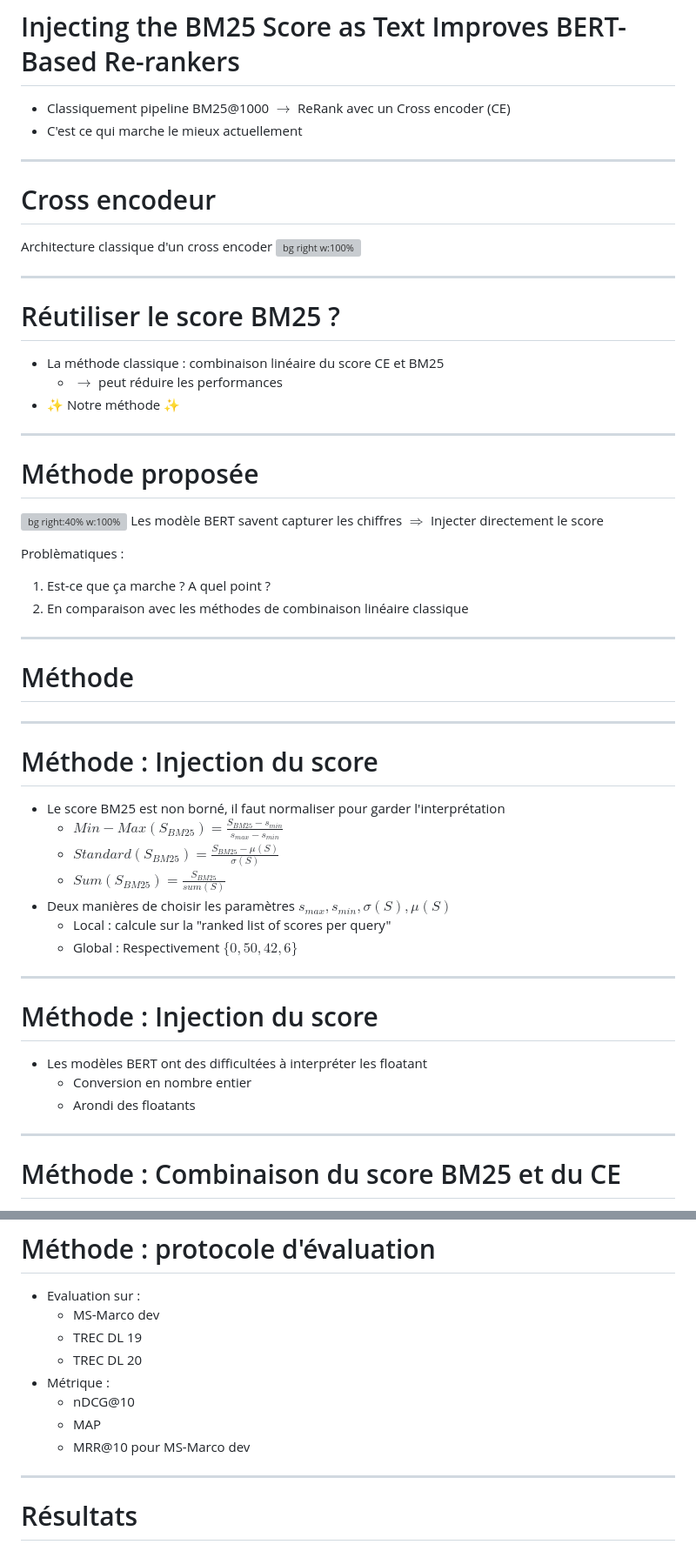
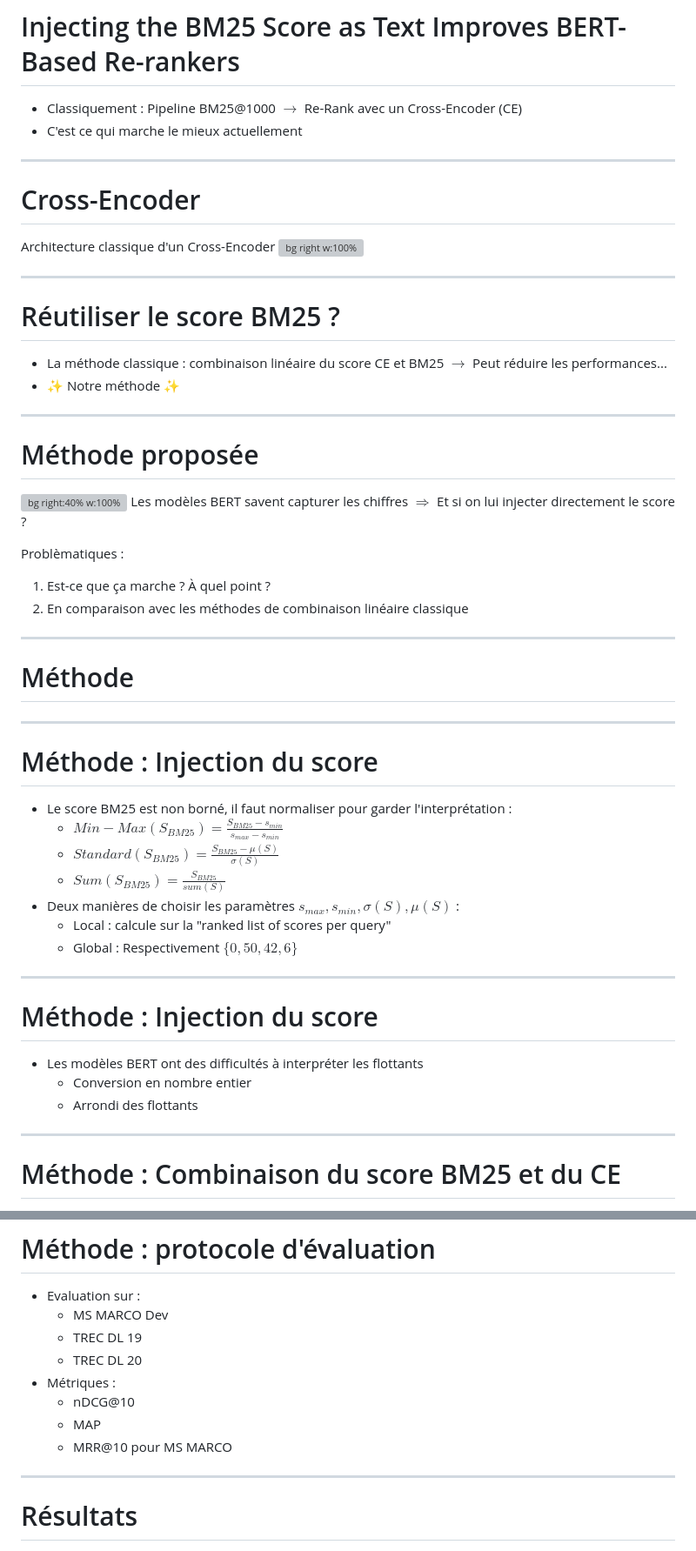
Before and after one commit to CharlesAttend/Information-Retrieval-Project, a Markdown page: slides/slides.md, 2 parts joined by grey strips. Shown at 87% size. Drawn GitHub-style; grey boxes are pictures that could not be loaded.

```diff
--- a/slides/slides.md
+++ b/slides/slides.md
@@ -20,20 +20,20 @@ style: |
 
 # Injecting the BM25 Score as Text Improves BERT-Based Re-rankers
 
-- Classiquement pipeline BM25@1000 $\rightarrow$ ReRank avec un Cross encoder (CE)
+- Classiquement : Pipeline BM25@1000 $\rightarrow$ Re-Rank avec un Cross-Encoder (CE)
 - C'est ce qui marche le mieux actuellement
 
 ---
 
-# Cross encodeur
-Architecture classique d'un cross encoder
+# Cross-Encoder
+Architecture classique d'un Cross-Encoder
 ![bg right w:100%](src/cross_encoder.png)
 
 ---
 
 # Réutiliser le score BM25 ?
 - La méthode classique : combinaison linéaire du score CE et BM25
-    - $\rightarrow$ peut réduire les performances
+$\rightarrow$ Peut réduire les performances...
 - :sparkles: Notre méthode :sparkles:
 <!-- - Autre méthode dans "Methods for combining rankers." Est-ce qu'on en parle vite fait ? Pour moi non faudrait aller lire les papiers cités -->
 
@@ -42,11 +42,11 @@ Architecture classique d'un cross encoder
 
 # Méthode proposée
 ![bg right:40% w:100%](src/cross_encoder_bm25.png)
-  Les modèle BERT savent capturer les chiffres
-$\Rightarrow$ Injecter directement le score
+  Les modèles BERT savent capturer les chiffres
+$\Rightarrow$ Et si on lui injecter directement le score ?
 
 Problèmatiques :
-1. Est-ce que ça marche ? A quel point ?
+1. Est-ce que ça marche ? À quel point ?
 2. En comparaison avec les méthodes de combinaison linéaire classique
 
 ---
@@ -62,11 +62,11 @@ paginate: false
 
 # Méthode : Injection du score
 <!-- Condition des expériences -->
-- Le score BM25 est non borné, il faut normaliser pour garder l'interprétation
+- Le score BM25 est non borné, il faut normaliser pour garder l'interprétation :
   - $Min-Max(S_{BM25}) = \frac{S_{BM25} - s_{min}}{ s_{max} - s_{min}}$
   - $Standard(S_{BM25}) = \frac{S_{BM25} - \mu(S)}{ \sigma(S) }$
   - $Sum(S_{BM25}) = \frac{S_{BM25}}{ sum(S)}$
-- Deux manières de choisir les paramètres $s_{max}, s_{min}, \sigma(S), \mu(S)$
+- Deux manières de choisir les paramètres $s_{max}, s_{min}, \sigma(S), \mu(S)$ :
   - Local : calcule sur la "ranked list of scores per query"
   - Global : Respectivement $\{0, 50, 42, 6\}$
   <!-- Empirically suggested in prior work to be used as default values across different queries to globally normalize BM25 -->
@@ -74,9 +74,9 @@ paginate: false
 ---
 
 # Méthode : Injection du score
-- Les modèles BERT ont des difficultées à interpréter les floatant
+- Les modèles BERT ont des difficultés à interpréter les flottants
   - Conversion en nombre entier
-  - Arondi des floatants
+  - Arrondi des flottants
 
 ---
 
@@ -95,13 +95,13 @@ paginate: false
 # Méthode : protocole d'évaluation
 
 - Evaluation sur :
-  - MS-Marco dev
+  - MS MARCO Dev
   - TREC DL 19
   - TREC DL 20
-- Métrique :
+- Métriques :
   - nDCG@10
   - MAP
-  - MRR@10 pour MS-Marco dev
+  - MRR@10 pour MS MARCO
 
 ---
 
```
Also changed, not shown: other parts of slides/slides.md (+51 -5 lines).
